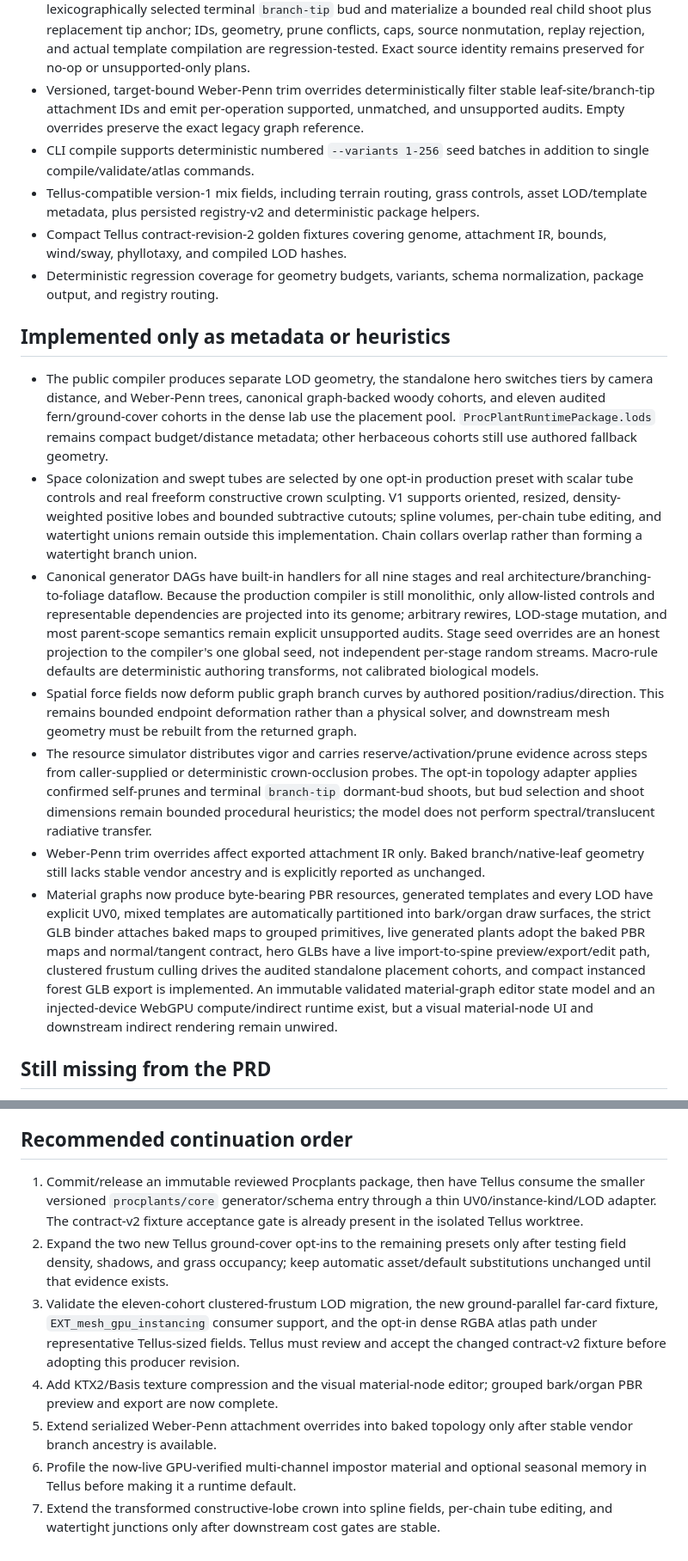
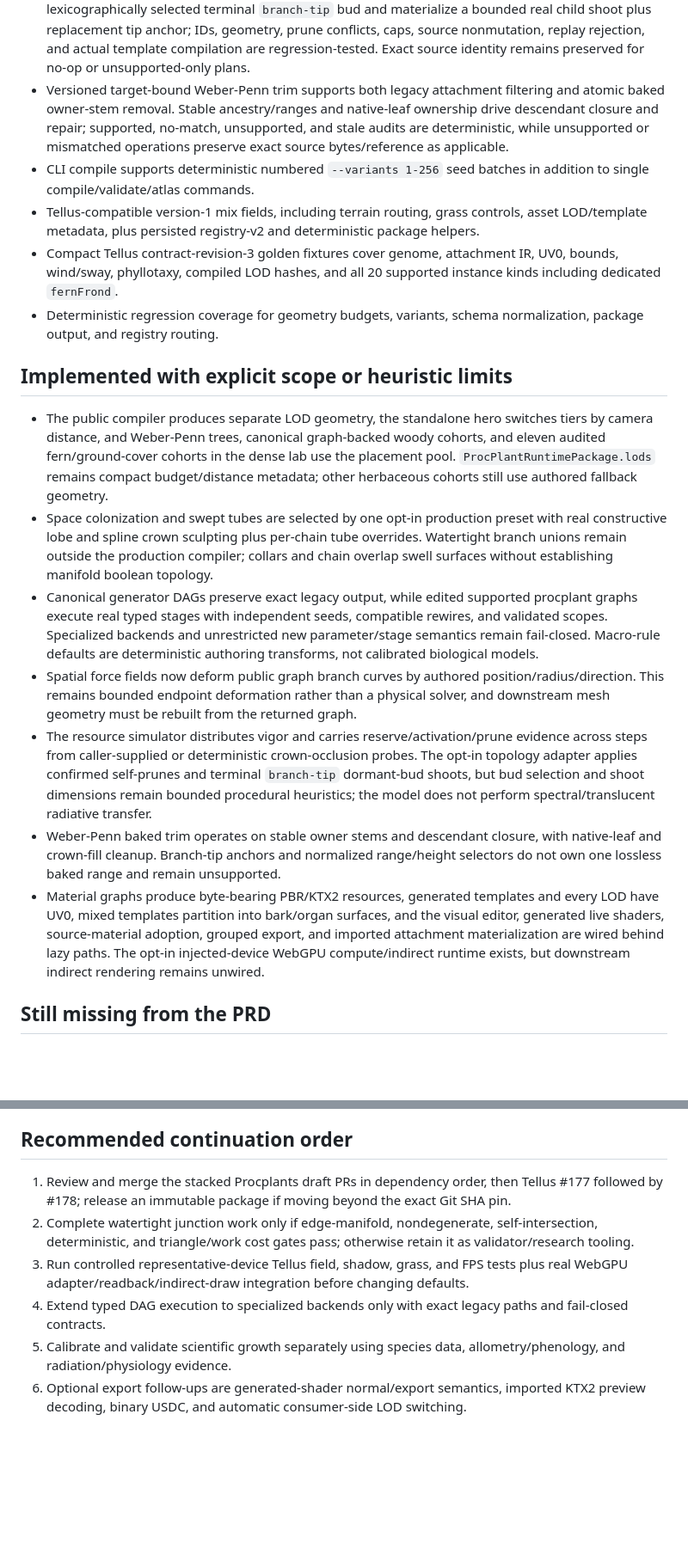
Before and after one commit to DavinciDreams/procedural-plant-lab, a Markdown page: docs/PRD_IMPLEMENTATION_STATUS.md, 2 parts joined by grey strips. Shown at 86% size. Rendered like a GitHub page; blank space fills up the shorter version.

Commit message:
docs: reconcile PRD implementation status

```diff
--- a/docs/PRD_IMPLEMENTATION_STATUS.md
+++ b/docs/PRD_IMPLEMENTATION_STATUS.md
@@ -66,21 +66,21 @@ This is the execution checklist for `new features.md`. It distinguishes features
 - A versioned resource model combines directional light probes, photosynthetic area, maintenance, reserves, source/sink allocation, apical suppression, activation, and growth decisions. Its Plant-IR adapter emits stable per-segment vigor/growth and de-duplicated self-prune recommendations without mutating the graph. A graph-signature-bound multi-step state persists reserves and accumulated growth, confirms activation/pruning with recovering hysteresis, and serializes deterministic step audits.
 - A bounded deterministic crown-light sampler estimates directional visibility from conservative stem capsules and two-sided organ cards. Stable Fibonacci or caller-supplied probes, spatial-hash acceleration, work caps, diagnostics, and the direct resource-growth adapter are regression-tested; it remains a geometric visibility approximation rather than calibrated radiative transfer.
 - Versioned growth-topology plans bind confirmed simulation recommendations to an exact graph signature and step. Confirmed self-prunes deduplicate to the highest ancestor and reuse the existing descendant/attachment/organ repair path. Confirmed activations consume the stable lexicographically selected terminal `branch-tip` bud and materialize a bounded real child shoot plus replacement tip anchor; IDs, geometry, prune conflicts, caps, source nonmutation, replay rejection, and actual template compilation are regression-tested. Exact source identity remains preserved for no-op or unsupported-only plans.
-- Versioned, target-bound Weber-Penn trim overrides deterministically filter stable leaf-site/branch-tip attachment IDs and emit per-operation supported, unmatched, and unsupported audits. Empty overrides preserve the exact legacy graph reference.
+- Versioned target-bound Weber-Penn trim supports both legacy attachment filtering and atomic baked owner-stem removal. Stable ancestry/ranges and native-leaf ownership drive descendant closure and repair; supported, no-match, unsupported, and stale audits are deterministic, while unsupported or mismatched operations preserve exact source bytes/reference as applicable.
 - CLI compile supports deterministic numbered `--variants 1-256` seed batches in addition to single compile/validate/atlas commands.
 - Tellus-compatible version-1 mix fields, including terrain routing, grass controls, asset LOD/template metadata, plus persisted registry-v2 and deterministic package helpers.
-- Compact Tellus contract-revision-2 golden fixtures covering genome, attachment IR, bounds, wind/sway, phyllotaxy, and compiled LOD hashes.
+- Compact Tellus contract-revision-3 golden fixtures cover genome, attachment IR, UV0, bounds, wind/sway, phyllotaxy, compiled LOD hashes, and all 20 supported instance kinds including dedicated `fernFrond`.
 - Deterministic regression coverage for geometry budgets, variants, schema normalization, package output, and registry routing.
 
-## Implemented only as metadata or heuristics
+## Implemented with explicit scope or heuristic limits
 
 - The public compiler produces separate LOD geometry, the standalone hero switches tiers by camera distance, and Weber-Penn trees, canonical graph-backed woody cohorts, and eleven audited fern/ground-cover cohorts in the dense lab use the placement pool. `ProcPlantRuntimePackage.lods` remains compact budget/distance metadata; other herbaceous cohorts still use authored fallback geometry.
-- Space colonization and swept tubes are selected by one opt-in production preset with scalar tube controls and real freeform constructive crown sculpting. V1 supports oriented, resized, density-weighted positive lobes and bounded subtractive cutouts; spline volumes, per-chain tube editing, and watertight unions remain outside this implementation. Chain collars overlap rather than forming a watertight branch union.
-- Canonical generator DAGs have built-in handlers for all nine stages and real architecture/branching-to-foliage dataflow. Because the production compiler is still monolithic, only allow-listed controls and representable dependencies are projected into its genome; arbitrary rewires, LOD-stage mutation, and most parent-scope semantics remain explicit unsupported audits. Stage seed overrides are an honest projection to the compiler's one global seed, not independent per-stage random streams. Macro-rule defaults are deterministic authoring transforms, not calibrated biological models.
+- Space colonization and swept tubes are selected by one opt-in production preset with real constructive lobe and spline crown sculpting plus per-chain tube overrides. Watertight branch unions remain outside the production compiler; collars and chain overlap swell surfaces without establishing manifold boolean topology.
+- Canonical generator DAGs preserve exact legacy output, while edited supported procplant graphs execute real typed stages with independent seeds, compatible rewires, and validated scopes. Specialized backends and unrestricted new parameter/stage semantics remain fail-closed. Macro-rule defaults are deterministic authoring transforms, not calibrated biological models.
 - Spatial force fields now deform public graph branch curves by authored position/radius/direction. This remains bounded endpoint deformation rather than a physical solver, and downstream mesh geometry must be rebuilt from the returned graph.
 - The resource simulator distributes vigor and carries reserve/activation/prune evidence across steps from caller-supplied or deterministic crown-occlusion probes. The opt-in topology adapter applies confirmed self-prunes and terminal `branch-tip` dormant-bud shoots, but bud selection and shoot dimensions remain bounded procedural heuristics; the model does not perform spectral/translucent radiative transfer.
-- Weber-Penn trim overrides affect exported attachment IR only. Baked branch/native-leaf geometry still lacks stable vendor ancestry and is explicitly reported as unchanged.
-- Material graphs now produce byte-bearing PBR resources, generated templates and every LOD have explicit UV0, mixed templates are automatically partitioned into bark/organ draw surfaces, the strict GLB binder attaches baked maps to grouped primitives, live generated plants adopt the baked PBR maps and normal/tangent contract, hero GLBs have a live import-to-spine preview/export/edit path, clustered frustum culling drives the audited standalone placement cohorts, and compact instanced forest GLB export is implemented. An immutable validated material-graph editor state model and an injected-device WebGPU compute/indirect runtime exist, but a visual material-node UI and downstream indirect rendering remain unwired.
+- Weber-Penn baked trim operates on stable owner stems and descendant closure, with native-leaf and crown-fill cleanup. Branch-tip anchors and normalized range/height selectors do not own one lossless baked range and remain unsupported.
+- Material graphs produce byte-bearing PBR/KTX2 resources, generated templates and every LOD have UV0, mixed templates partition into bark/organ surfaces, and the visual editor, generated live shaders, source-material adoption, grouped export, and imported attachment materialization are wired behind lazy paths. The opt-in injected-device WebGPU compute/indirect runtime exists, but downstream indirect rendering remains unwired.
 
 ## Still missing from the PRD
 
@@ -99,10 +100,9 @@ Tellus currently substitutes external LOD2 fern assets for `phiFern` and exclude
 
 ## Recommended continuation order
 
-1. Commit/release an immutable reviewed Procplants package, then have Tellus consume the smaller versioned `procplants/core` generator/schema entry through a thin UV0/instance-kind/LOD adapter. The contract-v2 fixture acceptance gate is already present in the isolated Tellus worktree.
-2. Expand the two new Tellus ground-cover opt-ins to the remaining presets only after testing field density, shadows, and grass occupancy; keep automatic asset/default substitutions unchanged until that evidence exists.
-3. Validate the eleven-cohort clustered-frustum LOD migration, the new ground-parallel far-card fixture, `EXT_mesh_gpu_instancing` consumer support, and the opt-in dense RGBA atlas path under representative Tellus-sized fields. Tellus must review and accept the changed contract-v2 fixture before adopting this producer revision.
-4. Add KTX2/Basis texture compression and the visual material-node editor; grouped bark/organ PBR preview and export are now complete.
-5. Extend serialized Weber-Penn attachment overrides into baked topology only after stable vendor branch ancestry is available.
-6. Profile the now-live GPU-verified multi-channel impostor material and optional seasonal memory in Tellus before making it a runtime default.
-7. Extend the transformed constructive-lobe crown into spline fields, per-chain tube editing, and watertight junctions only after downstream cost gates are stable.
+1. Review and merge the stacked Procplants draft PRs in dependency order, then Tellus #177 followed by #178; release an immutable package if moving beyond the exact Git SHA pin.
+2. Complete watertight junction work only if edge-manifold, nondegenerate, self-intersection, deterministic, and triangle/work cost gates pass; otherwise retain it as validator/research tooling.
+3. Run controlled representative-device Tellus field, shadow, grass, and FPS tests plus real WebGPU adapter/readback/indirect-draw integration before changing defaults.
+4. Extend typed DAG execution to specialized backends only with exact legacy paths and fail-closed contracts.
+5. Calibrate and validate scientific growth separately using species data, allometry/phenology, and radiation/physiology evidence.
+6. Optional export follow-ups are generated-shader normal/export semantics, imported KTX2 preview decoding, binary USDC, and automatic consumer-side LOD switching.
```
Also changed, not shown: other parts of docs/PRD_IMPLEMENTATION_STATUS.md (+23 -22 lines).
